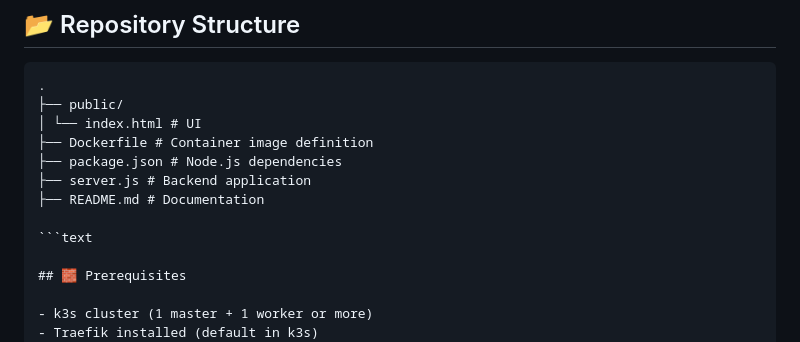
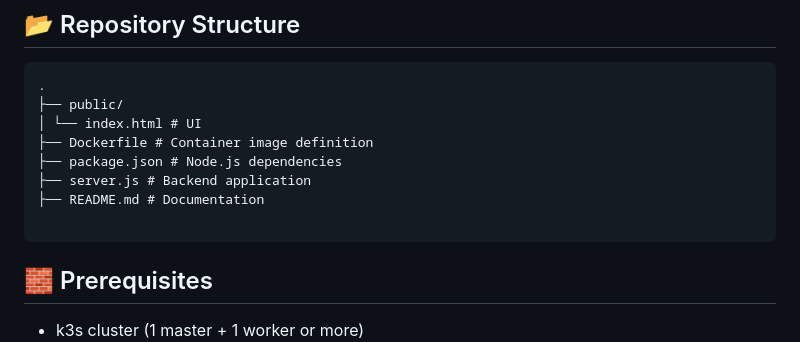
Before and after one commit to vijayaramaraju-kalidindi/k8s-ingress-controller-nodejsapp, a Markdown page: README.md, the part around the change. GitHub-like rendering.

Commit message:
Correct code block formatting in README.md
Fix formatting of code block in README

````diff
--- a/README.md
+++ b/README.md
@@ -44,7 +44,7 @@ Refreshing the page shows different pod hostnames, clearly proving load balancin
 ├── server.js # Backend application
 ├── README.md # Documentation
 
-```text
+```
 
 ## 🧱 Prerequisites
 
````
